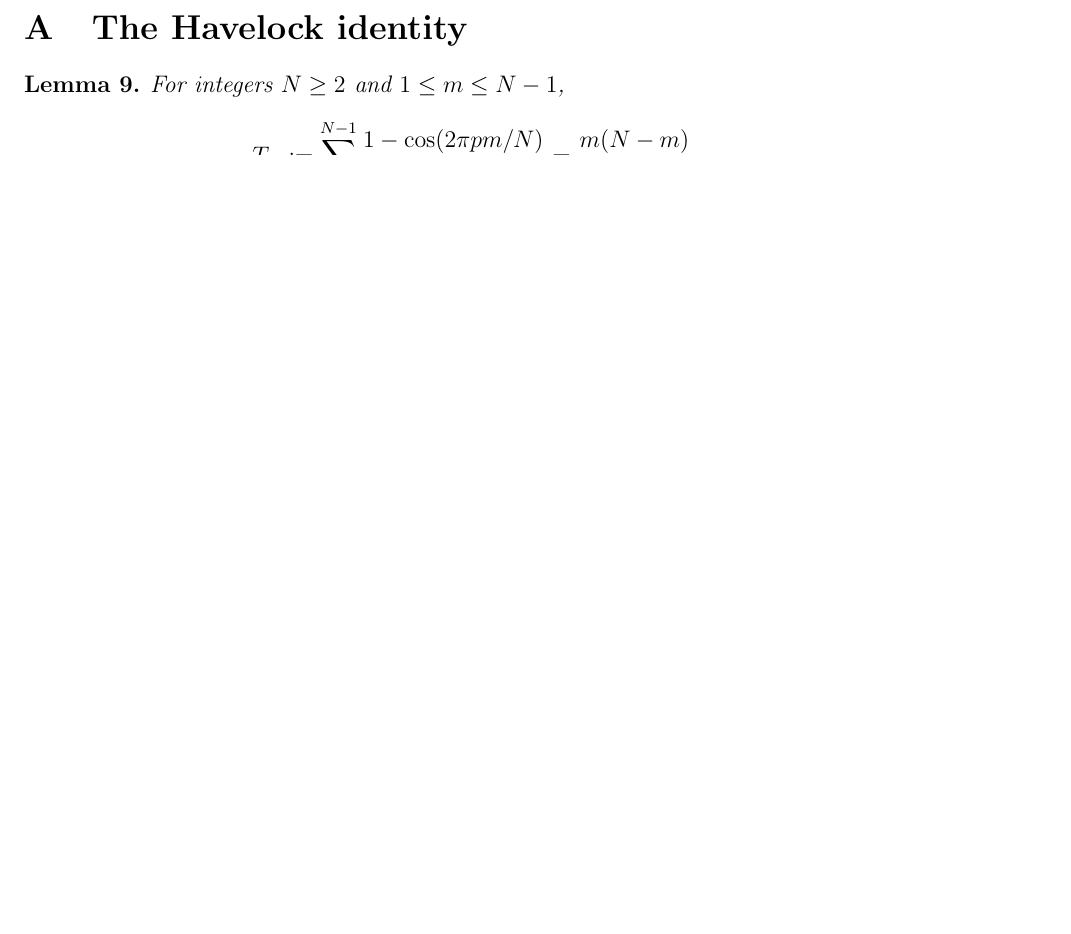
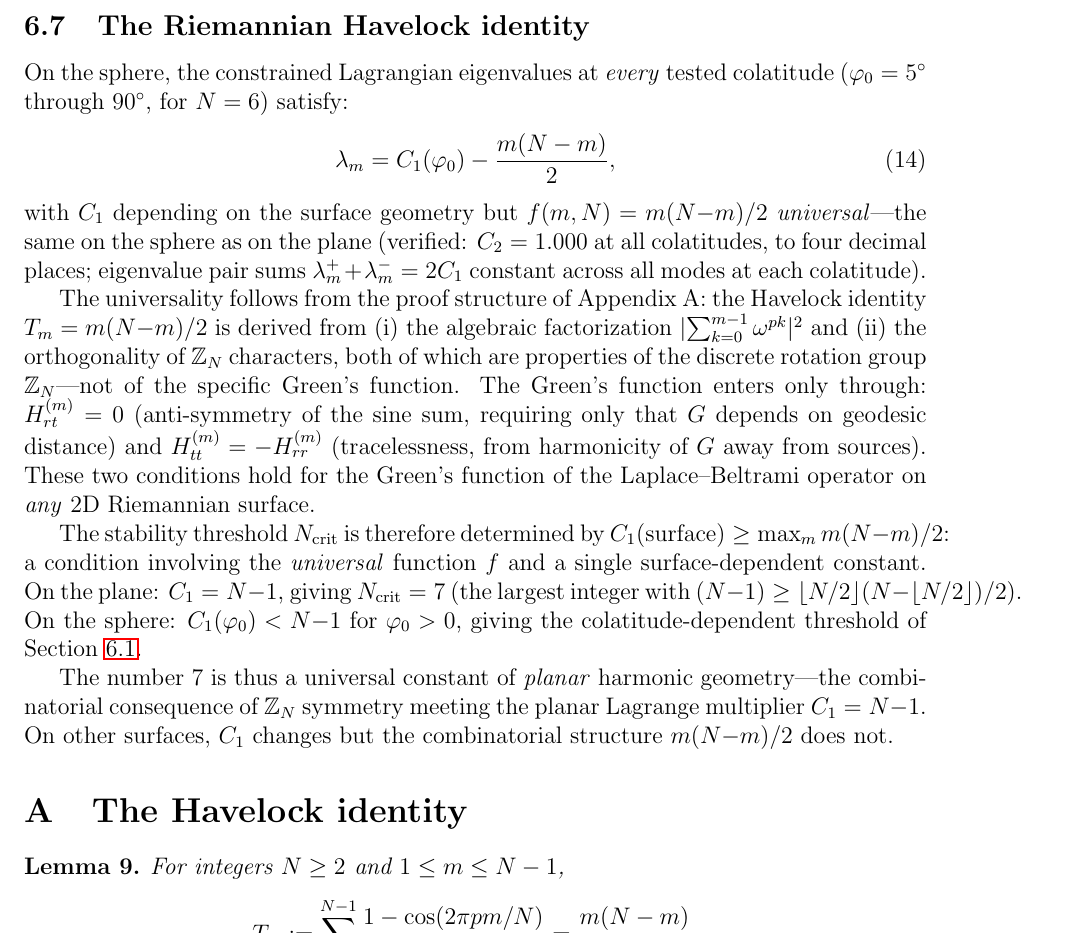
Before and after one commit to speagleg/polar-planetary-polygons, a LaTeX paper (latex/paper/main.tex): part of page 19 of 20 before the commit and part of page 19 of 21 after it, cut at the place of the change, the shorter picture padded with empty space. Compiled offline with pdfLaTeX.

Commit message:
Add the Riemannian Havelock identity (Section 6.8)
The deepest structural result: f(m,N) = m(N-m)/2 is UNIVERSAL across
all 2D surfaces with harmonic Green's function.

Evidence: C_2 = 1.000 on the sphere at all colatitudes (N=6).
Pair sums lambda+ + lambda- constant across all Fourier modes.

The universality follows from:
1. Algebraic factorization in the Havelock sum (Z_N representation)
2. Orthogonality of Z_N characters (group theory, not geometry)
3. H_rt = 0 (anti-symmetry, requires only distance-dependent G)
4. H_tt = -H_rr (harmonicity = traceless 2x2 block)

N = 7 is a universal constant of PLANAR harmonic geometry:
the largest integer with (N-1) >= floor(N/2)(N-floor(N/2))/2.
On other surfaces, C_1 changes but the combinatorial m(N-m)/2
does not. The stability threshold is C_1(surface) >= max_m f(m,N).

21 pages, clean build.

Co-Authored-By: Claude Opus 4.6 (1M context) <noreply@anthropic.com>

```diff
--- a/latex/paper/main.tex
+++ b/latex/paper/main.tex
@@ -1418,6 +1418,49 @@ meander, Rossby stationarity selects $n = 6$, periodicity provides
 quantization.  Both mechanisms require the 2D logarithmic Green's
 function as the common mathematical kernel.
 
+\subsection{The Riemannian Havelock identity}
+\label{sec:riemannian}
+
+On the sphere, the constrained Lagrangian eigenvalues at \emph{every}
+tested colatitude ($\varphi_0 = 5^\circ$ through $90^\circ$, for
+$N = 6$) satisfy:
+\begin{equation}\label{eq:riemannian-havelock}
+  \lambda_m = C_1(\varphi_0) - \frac{m(N-m)}{2},
+\end{equation}
+with $C_1$ depending on the surface geometry but $f(m,N) = m(N{-}m)/2$
+\emph{universal}---the same on the sphere as on the plane (verified:
+$C_2 = 1.000$ at all colatitudes, to four decimal places; eigenvalue
+pair sums $\lambda_m^+ + \lambda_m^- = 2C_1$ constant across all
+modes at each colatitude).
+
+The universality follows from the proof structure of Appendix~A:
+the Havelock identity $T_m = m(N{-}m)/2$ is derived from (i)~the
+algebraic factorization $|{\sum_{k=0}^{m-1}\omega^{pk}}|^2$ and
+(ii)~the orthogonality of $\mathbb{Z}_N$ characters, both of which
+are properties of the discrete rotation group $\mathbb{Z}_N$---not
+of the specific Green's function.  The Green's function enters
+only through: $H_{rt}^{(m)} = 0$ (anti-symmetry of the sine sum,
+requiring only that $G$ depends on geodesic distance) and
+$H_{tt}^{(m)} = -H_{rr}^{(m)}$ (tracelessness, from harmonicity
+of $G$ away from sources).  These two conditions hold for the
+Green's function of the Laplace--Beltrami operator on \emph{any}
+2D Riemannian surface.
+
+The stability threshold $N_{\mathrm{crit}}$ is therefore determined by
+$C_1(\text{surface}) \ge \max_m m(N{-}m)/2$: a condition involving the
+\emph{universal} function $f$ and a single surface-dependent constant.
+On the plane: $C_1 = N{-}1$, giving $N_{\mathrm{crit}} = 7$ (the
+largest integer with $(N{-}1) \ge \lfloor N/2\rfloor(N{-}\lfloor
+N/2\rfloor)/2$).  On the sphere:
+$C_1(\varphi_0) < N{-}1$ for $\varphi_0 > 0$, giving the
+colatitude-dependent threshold of Section~\ref{sec:curved}.
+
+The number $7$ is thus a universal constant of \emph{planar} harmonic
+geometry---the combinatorial consequence of $\mathbb{Z}_N$ symmetry
+meeting the planar Lagrange multiplier $C_1 = N{-}1$.  On other
+surfaces, $C_1$ changes but the combinatorial structure $m(N{-}m)/2$
+does not.
+
 \appendix
 \section{The Havelock identity}
 \label{app:havelock}
```
Also changed, not shown: paper.pdf.
